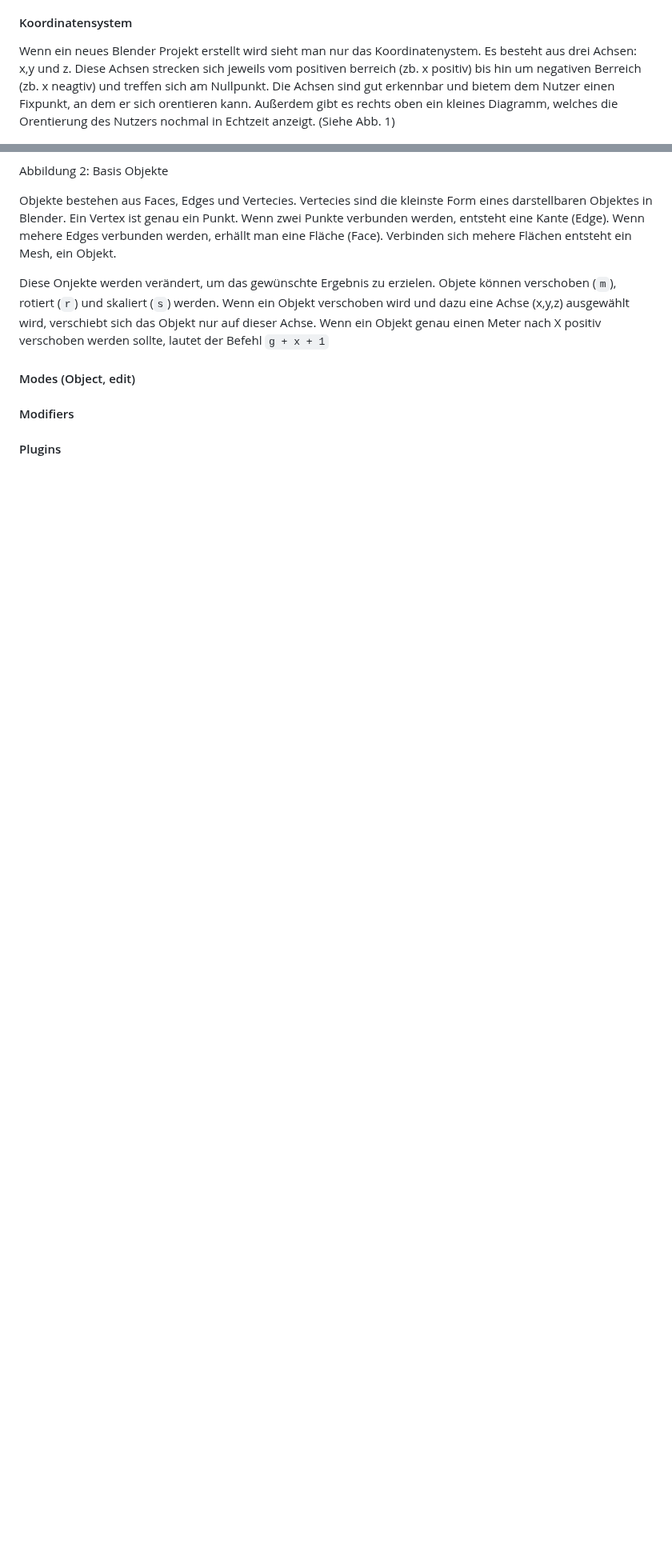
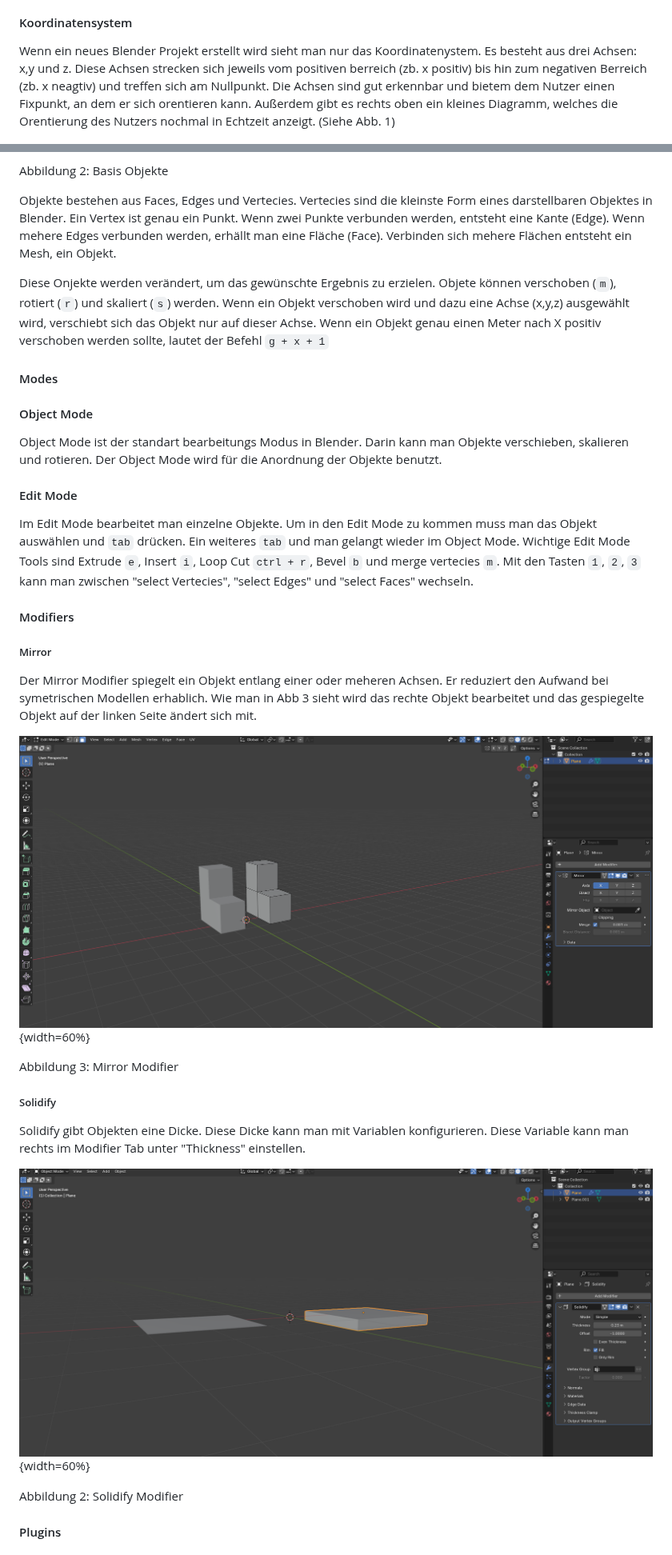
Before and after one commit to PeisslNevio/da-conquerthecastle, a Markdown page: Diplomarbeit/31-ausarbeitung-peißl.md, 2 parts joined by grey strips. Shown at 80% size. GitHub-like rendering; blank space fills up the shorter version.

```diff
--- a/Diplomarbeit/31-ausarbeitung-peißl.md
+++ b/Diplomarbeit/31-ausarbeitung-peißl.md
@@ -19,7 +19,7 @@ Blender ist die optimale Lösung für diese Arbeit, da es frei zugänglich, leis
 
 #### Koordinatensystem
 
-Wenn ein neues Blender Projekt erstellt wird sieht man nur das Koordinatenystem. Es besteht aus drei Achsen: x,y und z. Diese Achsen strecken sich jeweils vom positiven berreich (zb. x positiv) bis hin um negativen Berreich (zb. x neagtiv) und treffen sich am Nullpunkt. Die Achsen sind gut erkennbar und bietem dem Nutzer einen Fixpunkt, an dem er sich orentieren kann. Außerdem gibt es rechts oben ein kleines Diagramm, welches die Orentierung des Nutzers nochmal in Echtzeit anzeigt. (Siehe Abb. 1)
+Wenn ein neues Blender Projekt erstellt wird sieht man nur das Koordinatenystem. Es besteht aus drei Achsen: x,y und z. Diese Achsen strecken sich jeweils vom positiven berreich (zb. x positiv) bis hin zum negativen Berreich (zb. x neagtiv) und treffen sich am Nullpunkt. Die Achsen sind gut erkennbar und bietem dem Nutzer einen Fixpunkt, an dem er sich orentieren kann. Außerdem gibt es rechts oben ein kleines Diagramm, welches die Orentierung des Nutzers nochmal in Echtzeit anzeigt. (Siehe Abb. 1)
 
 
 ![Koordinatensystem](img/koordinatensystem.png){width=60%}
@@ -42,6 +42,31 @@ Objekte bestehen aus Faces, Edges und Vertecies. Vertecies sind die kleinste For
 
 Diese Onjekte werden verändert, um das gewünschte Ergebnis zu erzielen. Objete können verschoben (`m`), rotiert (`r`) und skaliert (`s`) werden. Wenn ein Objekt verschoben wird und dazu eine Achse (x,y,z) ausgewählt wird, verschiebt sich das Objekt nur auf dieser Achse. Wenn ein Objekt genau einen Meter nach X positiv verschoben werden sollte, lautet der Befehl `g + x + 1`
 
-#### Modes (Object, edit)
+#### Modes
+
+#### Object Mode
+
+Object Mode ist der standart bearbeitungs Modus in Blender. Darin kann man Objekte verschieben, skalieren und rotieren. Der Object Mode wird für die Anordnung der Objekte benutzt.
+
+#### Edit Mode
+
+Im Edit Mode bearbeitet man einzelne Objekte. Um in den Edit Mode zu kommen muss man das Objekt auswählen und `tab` drücken. Ein weiteres `tab` und man gelangt wieder im Object Mode. Wichtige Edit Mode Tools sind Extrude `e`, Insert `i`, Loop Cut `ctrl + r`, Bevel `b` und merge vertecies `m`. Mit den Tasten `1`, `2`, `3` kann man zwischen "select Vertecies", "select Edges" und "select Faces" wechseln.
+
 #### Modifiers
+
+##### Mirror
+Der Mirror Modifier spiegelt ein Objekt entlang einer oder meheren Achsen. Er reduziert den Aufwand bei symetrischen Modellen erhablich. Wie man in Abb 3 sieht wird das rechte Objekt bearbeitet und das gespiegelte Objekt auf der linken Seite ändert sich mit.
+
+![Koordinatensystem](img/mirror.png){width=60%}
+
+Abbildung 3: Mirror Modifier
+
+##### Solidify
+Solidify gibt Objekten eine Dicke. Diese Dicke kann man mit Variablen konfigurieren. Diese Variable kann man rechts im Modifier Tab unter "Thickness" einstellen.
+
+![Koordinatensystem](img/solidify.png){width=60%}
+
+Abbildung 2: Solidify Modifier
+
+
 #### Plugins
```
Also changed, not shown: other parts of Diplomarbeit/31-ausarbeitung-peißl.md (+9 -0 lines).
